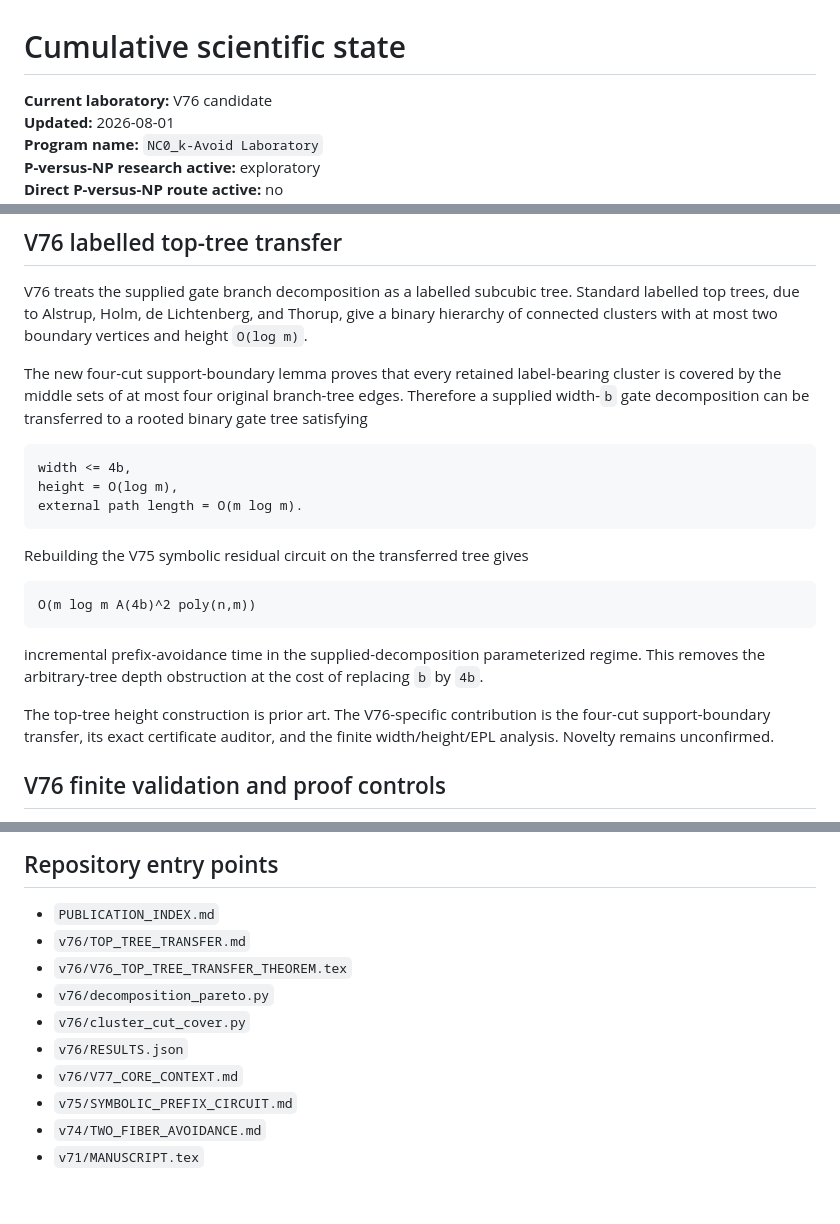
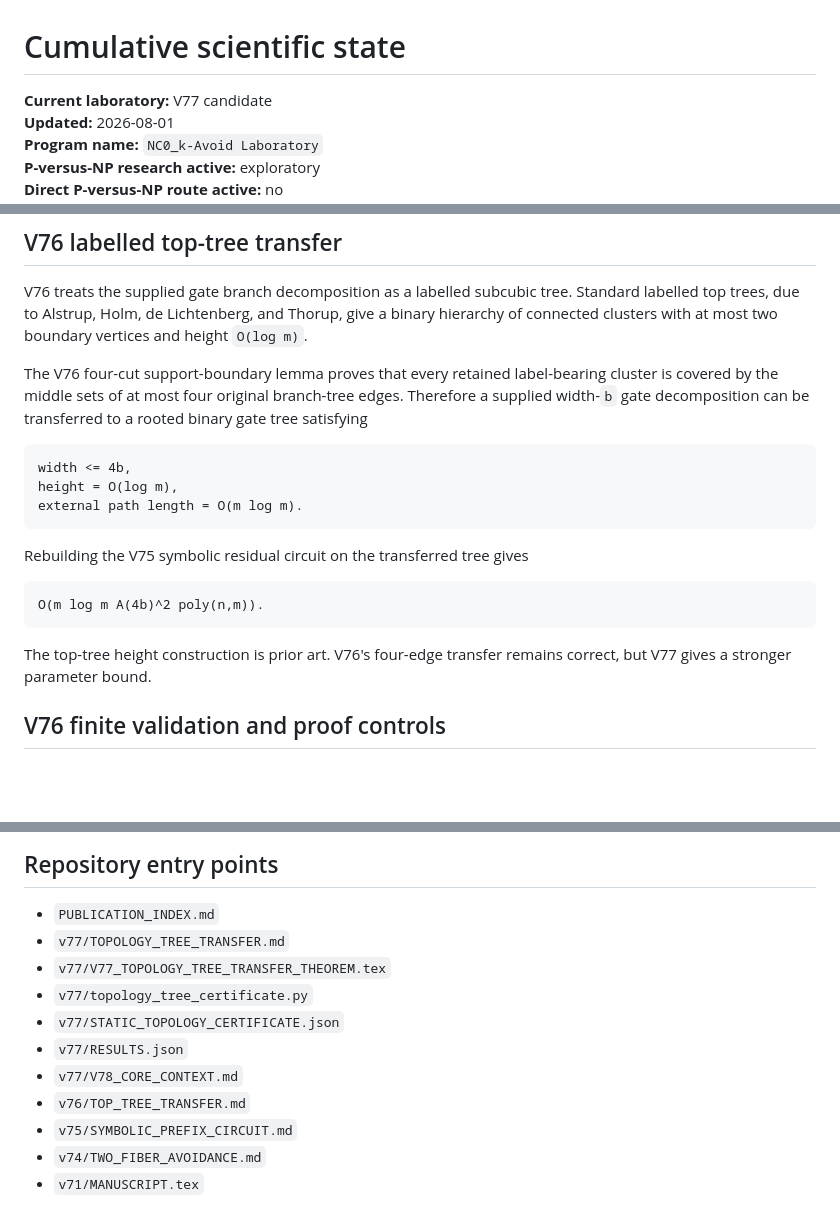
Before and after one commit to suarezrafael/logbook, a Markdown page: research/p-vs-np/STATE.md, 3 parts joined by grey strips. GitHub-like rendering; blank space fills up the shorter version.

````diff
--- a/research/p-vs-np/STATE.md
+++ b/research/p-vs-np/STATE.md
@@ -1,6 +1,6 @@
 # Cumulative scientific state
 
-**Current laboratory:** V76 candidate
+**Current laboratory:** V77 candidate
 **Updated:** 2026-08-01
 **Program name:** `NC0_k-Avoid Laboratory`
 **P-versus-NP research active:** exploratory
@@ -88,7 +88,7 @@ The independent verifier imports neither the arithmetic builder nor the affine e
 
 V76 treats the supplied gate branch decomposition as a labelled subcubic tree. Standard labelled top trees, due to Alstrup, Holm, de Lichtenberg, and Thorup, give a binary hierarchy of connected clusters with at most two boundary vertices and height `O(log m)`.
 
-The new four-cut support-boundary lemma proves that every retained label-bearing cluster is covered by the middle sets of at most four original branch-tree edges. Therefore a supplied width-`b` gate decomposition can be transferred to a rooted binary gate tree satisfying
+The V76 four-cut support-boundary lemma proves that every retained label-bearing cluster is covered by the middle sets of at most four original branch-tree edges. Therefore a supplied width-`b` gate decomposition can be transferred to a rooted binary gate tree satisfying
 
 ```text
 width <= 4b,
@@ -99,12 +99,10 @@ external path length = O(m log m).
 Rebuilding the V75 symbolic residual circuit on the transferred tree gives
 
 ```text
-O(m log m A(4b)^2 poly(n,m))
+O(m log m A(4b)^2 poly(n,m)).
 ```
 
-incremental prefix-avoidance time in the supplied-decomposition parameterized regime. This removes the arbitrary-tree depth obstruction at the cost of replacing `b` by `4b`.
-
-The top-tree height construction is prior art. The V76-specific contribution is the four-cut support-boundary transfer, its exact certificate auditor, and the finite width/height/EPL analysis. Novelty remains unconfirmed.
+The top-tree height construction is prior art. V76's four-edge transfer remains correct, but V77 gives a stronger parameter bound.
 
 ## V76 finite validation and proof controls
 
@@ -133,12 +175,13 @@ The V22 reproducibility correction remains active: V22 is a proof candidate with
 ## Repository entry points
 
 - `PUBLICATION_INDEX.md`
+- `v77/TOPOLOGY_TREE_TRANSFER.md`
+- `v77/V77_TOPOLOGY_TREE_TRANSFER_THEOREM.tex`
+- `v77/topology_tree_certificate.py`
+- `v77/STATIC_TOPOLOGY_CERTIFICATE.json`
+- `v77/RESULTS.json`
+- `v77/V78_CORE_CONTEXT.md`
 - `v76/TOP_TREE_TRANSFER.md`
-- `v76/V76_TOP_TREE_TRANSFER_THEOREM.tex`
-- `v76/decomposition_pareto.py`
-- `v76/cluster_cut_cover.py`
-- `v76/RESULTS.json`
-- `v76/V77_CORE_CONTEXT.md`
 - `v75/SYMBOLIC_PREFIX_CIRCUIT.md`
 - `v74/TWO_FIBER_AVOIDANCE.md`
 - `v71/MANUSCRIPT.tex`
````
Also changed, not shown: other parts of research/p-vs-np/STATE.md (+47 -3 lines).
